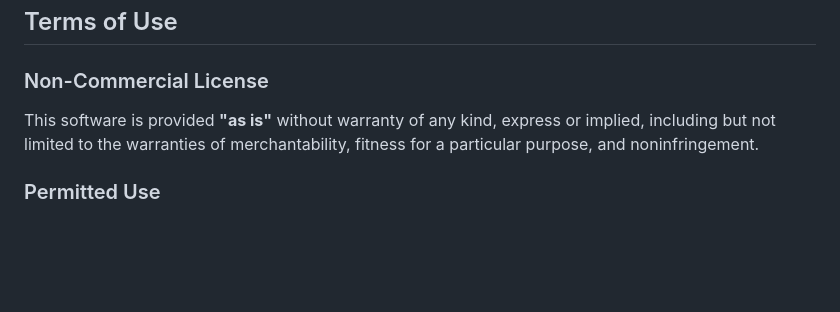
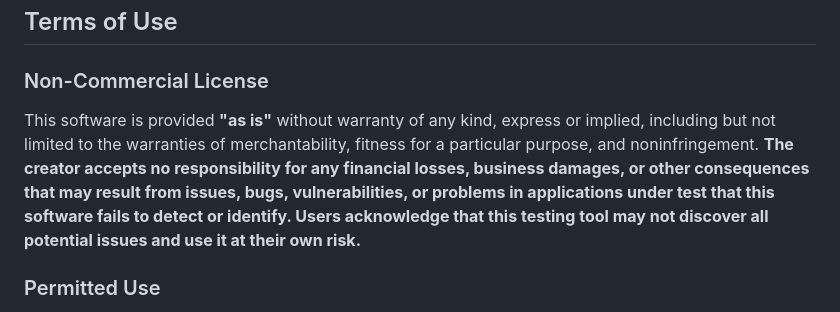
Before and after one commit to mbelsis/AIWebTesterFramework, a Markdown page: LICENSE.md, the part around the change. GitHub-like rendering; blank space fills up the shorter version.

Commit message:
Update license to clarify responsibility for undetected issues
Update LICENSE.md to include a disclaimer stating that the creator is not responsible for financial losses or damages resulting from issues in applications that the software fails to detect.

Replit-Commit-Author: Agent
Replit-Commit-Session-Id: 13efbba6-f695-48ac-bbdb-be3cc1fe57b4
Replit-Commit-Checkpoint-Type: full_checkpoint
Replit-Commit-Screenshot-Url: https://storage.googleapis.com/screenshot-production-us-central1/c96d509e-7e62-41e1-acb0-0ea3aa18d97b/13efbba6-f695-48ac-bbdb-be3cc1fe57b4/aQ696bg

```diff
--- a/LICENSE.md
+++ b/LICENSE.md
@@ -8,7 +8,7 @@
 
 ### Non-Commercial License
 
-This software is provided **"as is"** without warranty of any kind, express or implied, including but not limited to the warranties of merchantability, fitness for a particular purpose, and noninfringement.
+This software is provided **"as is"** without warranty of any kind, express or implied, including but not limited to the warranties of merchantability, fitness for a particular purpose, and noninfringement. **The creator accepts no responsibility for any financial losses, business damages, or other consequences that may result from issues, bugs, vulnerabilities, or problems in applications under test that this software fails to detect or identify. Users acknowledge that this testing tool may not discover all potential issues and use it at their own risk.**
 
 ### Permitted Use
 
```
